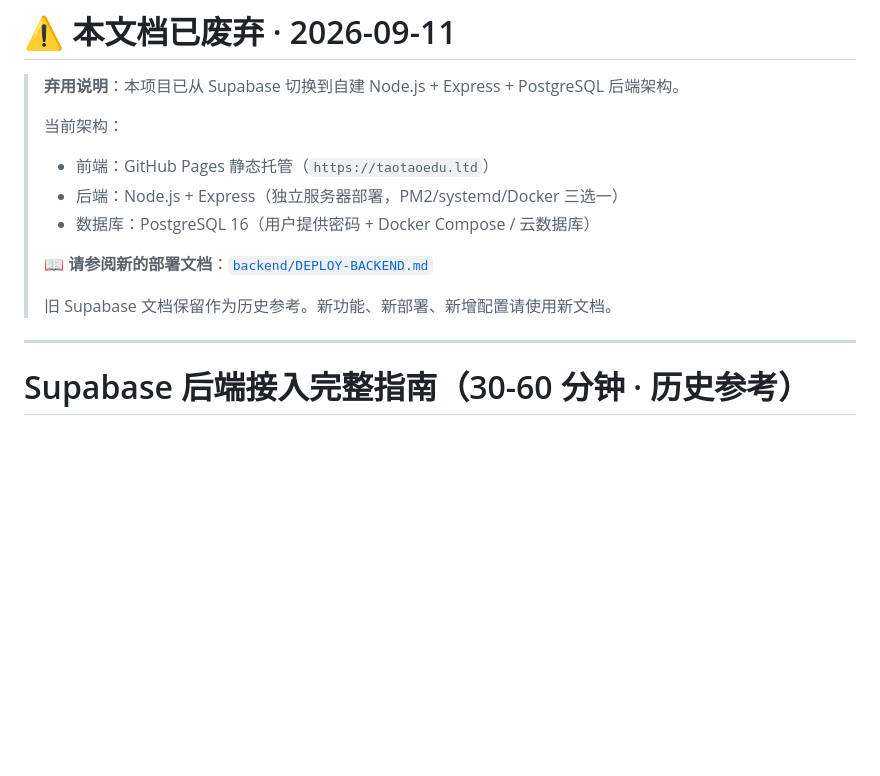
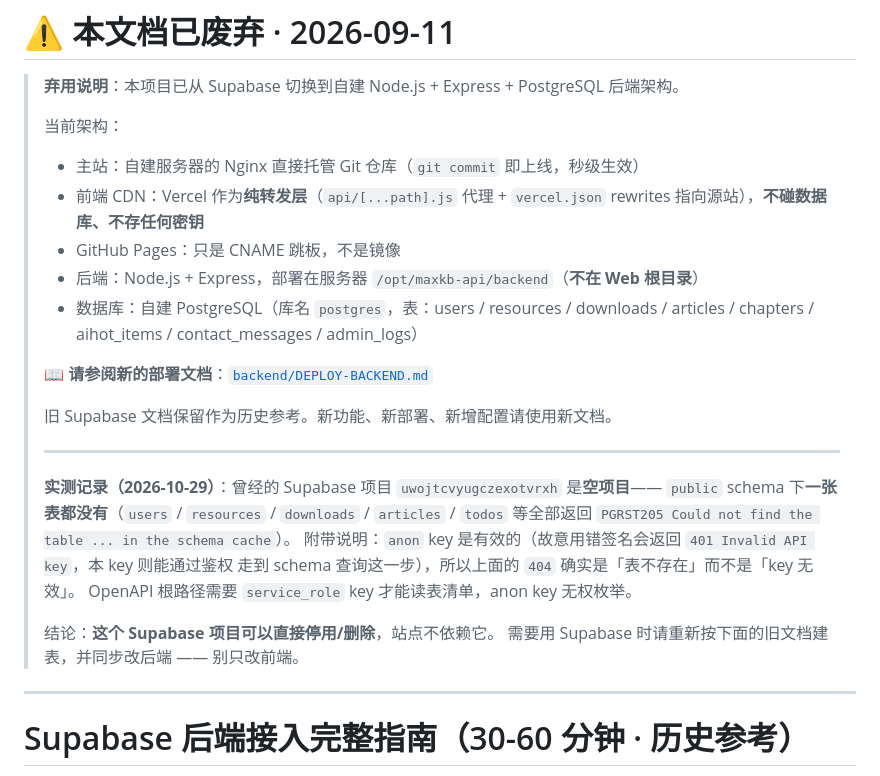
Before and after one commit to Taoj2025/maxkb-course-site, a Markdown page: SUPABASE-SETUP.md, the part around the change. Rendered like a GitHub page; blank space fills up the shorter version.

Commit message:
docs: 核对 Supabase 现状，弃用说明改成真实架构
实测了之前建的 Supabase 项目 uwojtcvyugczexotvrxh：
public schema 下一张表都没有，users / resources / downloads /
articles / todos 全部 PGRST205「表不在 schema 缓存里」。

附带对照实验：故意把 key 签名改错 → 401 Invalid API key；
原 key → 通过鉴权、走到 schema 查询才报 404。
所以确实是「空项目」，不是 key 失效。

弃用说明里的架构描述也过期了（还写着 GitHub Pages 托管前端），
改成现在的真实情况：服务器 Nginx 托管 Git 仓库即主站，
Vercel 只是 CDN 转发层、不碰数据库不存密钥，
后端在 /opt/maxkb-api/backend。

结论写进文档：这个 Supabase 项目可以直接停用/删除。

Co-Authored-By: Claude Code <noreply@anthropic.com>

```diff
--- a/SUPABASE-SETUP.md
+++ b/SUPABASE-SETUP.md
@@ -3,13 +3,27 @@
 > **弃用说明**：本项目已从 Supabase 切换到自建 Node.js + Express + PostgreSQL 后端架构。
 >
 > 当前架构：
-> - 前端：GitHub Pages 静态托管（`https://taotaoedu.ltd`）
-> - 后端：Node.js + Express（独立服务器部署，PM2/systemd/Docker 三选一）
-> - 数据库：PostgreSQL 16（用户提供密码 + Docker Compose / 云数据库）
+> - 主站：自建服务器的 Nginx 直接托管 Git 仓库（`git commit` 即上线，秒级生效）
+> - 前端 CDN：Vercel 作为**纯转发层**（`api/[...path].js` 代理 + `vercel.json` rewrites 指向源站），**不碰数据库、不存任何密钥**
+> - GitHub Pages：只是 CNAME 跳板，不是镜像
+> - 后端：Node.js + Express，部署在服务器 `/opt/maxkb-api/backend`（**不在 Web 根目录**）
+> - 数据库：自建 PostgreSQL（库名 `postgres`，表：users / resources / downloads / articles / chapters / aihot_items / contact_messages / admin_logs）
 >
 > 📖 **请参阅新的部署文档**：[`backend/DEPLOY-BACKEND.md`](./backend/DEPLOY-BACKEND.md)
 >
 > 旧 Supabase 文档保留作为历史参考。新功能、新部署、新增配置请使用新文档。
+>
+> ---
+>
+> **实测记录（2026-10-29）**：曾经的 Supabase 项目 `uwojtcvyugczexotvrxh` 是**空项目**——
+> `public` schema 下**一张表都没有**（`users` / `resources` / `downloads` / `articles` / `todos` 等全部返回
+> `PGRST205 Could not find the table ... in the schema cache`）。
+> 附带说明：`anon` key 是有效的（故意用错签名会返回 `401 Invalid API key`，本 key 则能通过鉴权
+> 走到 schema 查询这一步），所以上面的 `404` 确实是「表不存在」而不是「key 无效」。
+> OpenAPI 根路径需要 `service_role` key 才能读表清单，anon key 无权枚举。
+>
+> 结论：**这个 Supabase 项目可以直接停用/删除**，站点不依赖它。
+> 需要用 Supabase 时请重新按下面的旧文档建表，并同步改后端 —— 别只改前端。
 
 ---
 
```
